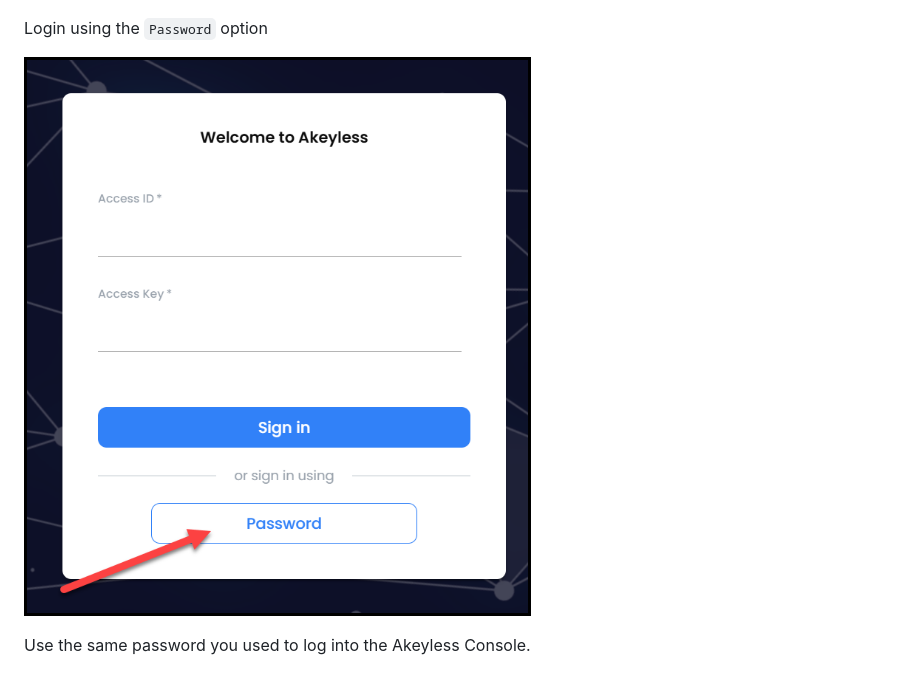
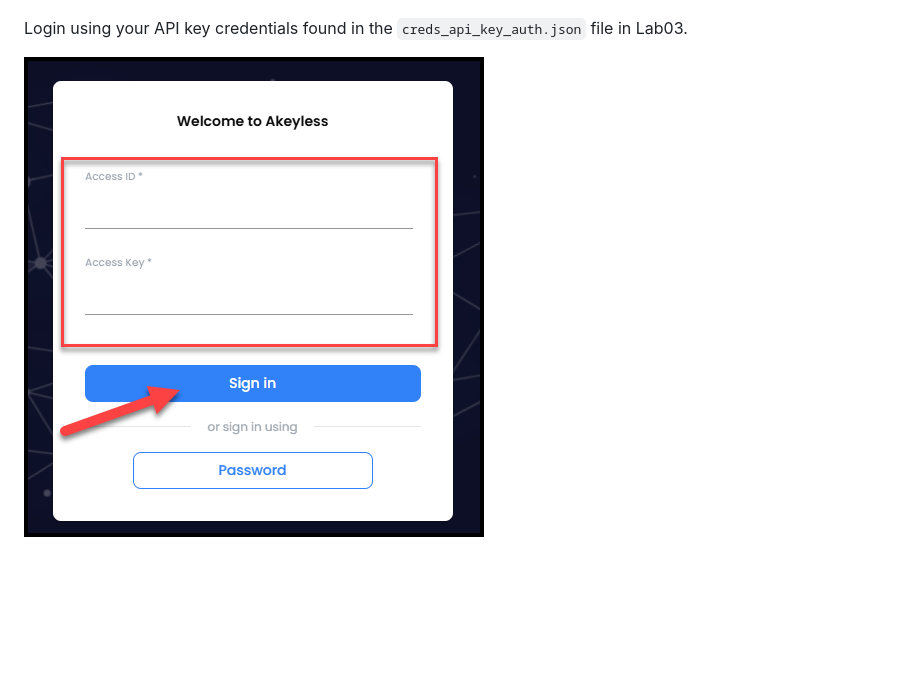
Before and after one commit to yousskadi/akeyless-workshop-2, a Markdown page: Lab03/guide.md, the part around the change printed below. Rendered like a GitHub page; pictures changed too: images/gwy-sign-in.png (added); blank space fills up the shorter version.

```diff
--- a/Lab03/guide.md
+++ b/Lab03/guide.md
@@ -86,11 +85,9 @@ Approve the access to this port.
 
 ![alt text](../images/approve_port_access.png)
 
-Login using the `Password` option
+Login using your API key credentials found in the `creds_api_key_auth.json` file in Lab03.
 
-![alt text](../images/change_to_password_for_gw.png)
-
-Use the same password you used to log into the Akeyless Console.
+![alt text](../images/gwy-sign-in.png)
 
 ![alt text](../images/gwy_view.png)
 
```
Also changed, not shown: other parts of Lab03/guide.md (+10 -9 lines), images/gwy-access-permissions.png (added), images/gwy-oidc-permissions.png (added).
